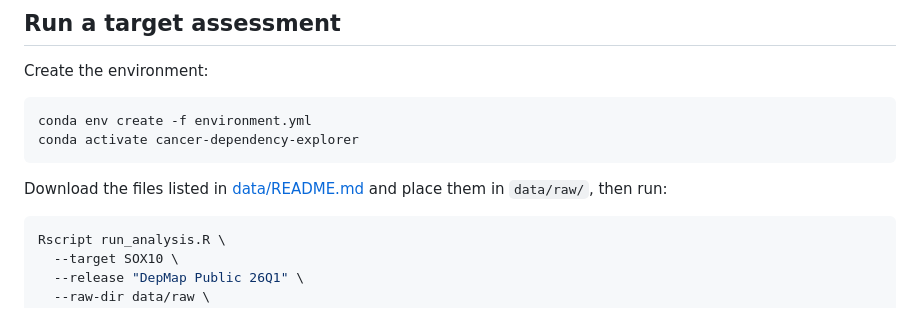
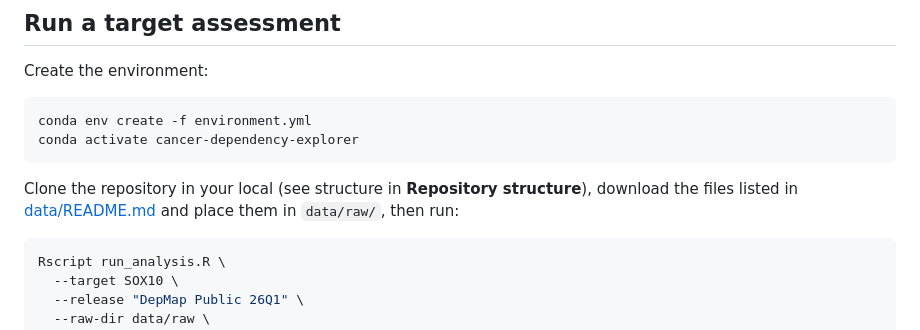
Before and after one commit to moirasanti/cancer-dependency-explorer, a Markdown page: README.md, the part around the change. Drawn GitHub-style.

Commit message:
Revise README for cloning and data setup
Updated instructions for cloning the repository and data placement.

````diff
--- a/README.md
+++ b/README.md
@@ -15,7 +15,7 @@ conda env create -f environment.yml
 conda activate cancer-dependency-explorer
 ```
 
-Download the files listed in [data/README.md](data/README.md) and place them in `data/raw/`, then run:
+Clone the repository in your local (see structure in **Repository structure**), download the files listed in [data/README.md](data/README.md) and place them in `data/raw/`, then run:
 
 ```bash
 Rscript run_analysis.R \
````
